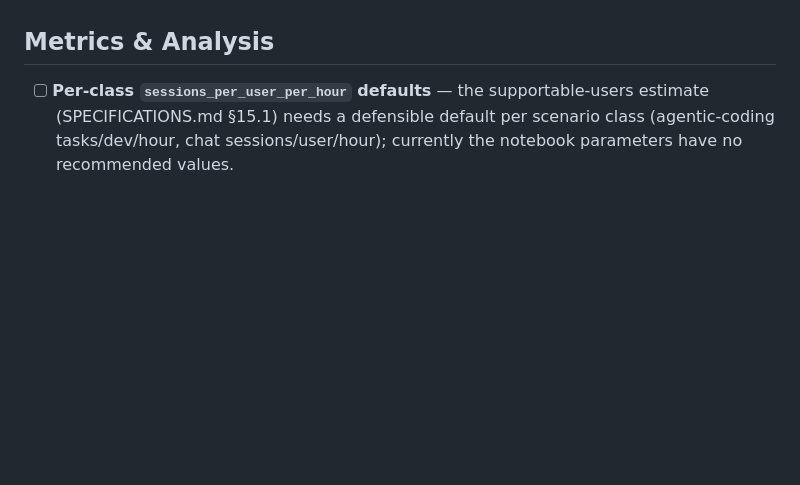
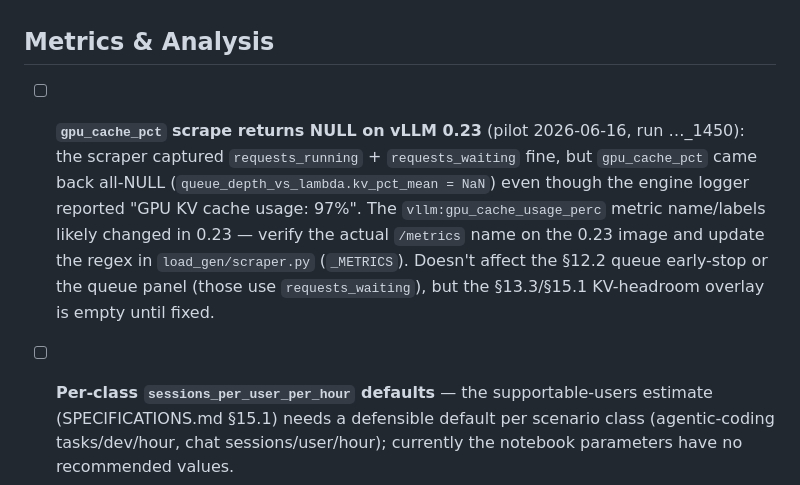
Before and after one commit to schuups/inference-benchmarking-tool, a Markdown page: TODOs.md, the part around the change. Drawn GitHub-style; blank space fills up the shorter version.

Commit message:
TODOs: gpu_cache_pct scrape NULL on vLLM 0.23 (metric likely renamed)
Pilot run …_1450: requests_running/waiting scraped fine but gpu_cache_pct came back all-NULL
(kv_pct_mean=NaN) despite the engine logging 97% KV usage — the vllm:gpu_cache_usage_perc
/metrics name/labels likely changed in 0.23. Verify on the 0.23 image + fix scraper._METRICS.
Doesn't affect the queue early-stop or queue panel (requests_waiting); KV-headroom overlay empty.

Co-Authored-By: Claude Opus 4.8 <noreply@anthropic.com>

```diff
--- a/TODOs.md
+++ b/TODOs.md
@@ -337,6 +337,14 @@ benchmark-YAML change per §9.2).
 
 ## Metrics & Analysis
 
+- [ ] **`gpu_cache_pct` scrape returns NULL on vLLM 0.23** (pilot 2026-06-16, run …_1450): the
+  scraper captured `requests_running` + `requests_waiting` fine, but `gpu_cache_pct` came back all-NULL
+  (`queue_depth_vs_lambda.kv_pct_mean = NaN`) even though the engine logger reported "GPU KV cache
+  usage: 97%". The `vllm:gpu_cache_usage_perc` metric name/labels likely changed in 0.23 — verify the
+  actual `/metrics` name on the 0.23 image and update the regex in `load_gen/scraper.py` (`_METRICS`).
+  Doesn't affect the §12.2 queue early-stop or the queue panel (those use `requests_waiting`), but the
+  §13.3/§15.1 KV-headroom overlay is empty until fixed.
+
 - [ ] **Per-class `sessions_per_user_per_hour` defaults** — the supportable-users
   estimate (SPECIFICATIONS.md §15.1) needs a defensible default per scenario class
   (agentic-coding tasks/dev/hour, chat sessions/user/hour); currently the notebook
```
